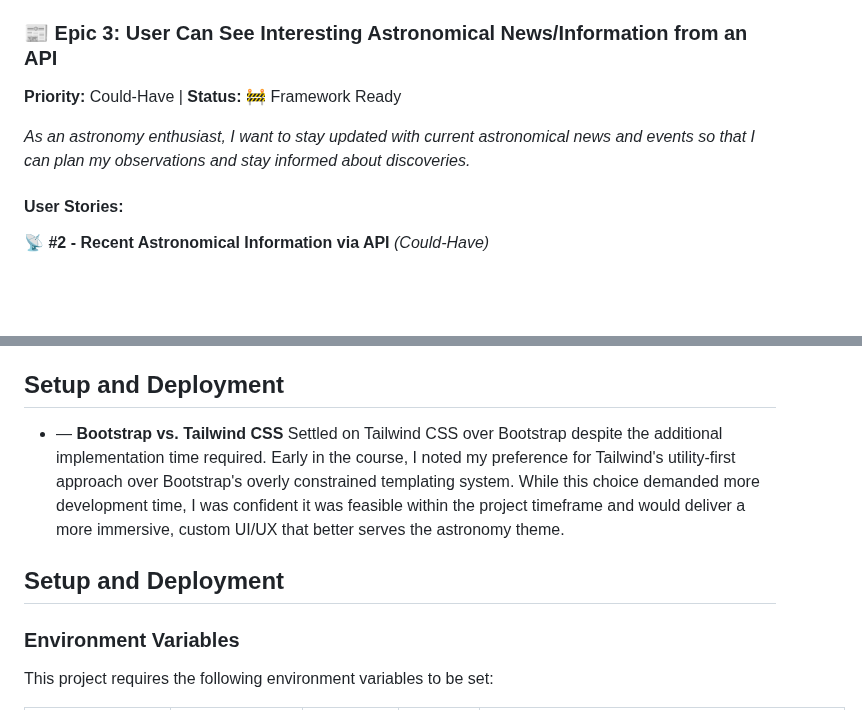
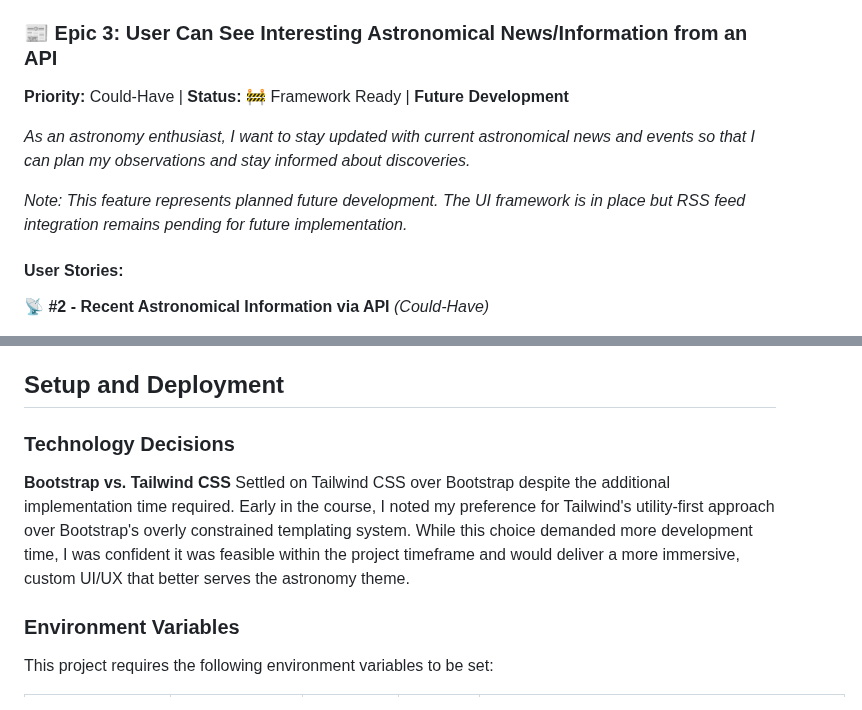
Before and after one commit to curtisnlogan/lodestar-project, a Markdown page: README.md, 2 parts joined by grey strips. Drawn GitHub-style; blank space fills up the shorter version.

```diff
--- a/README.md
+++ b/README.md
@@ -194,9 +218,11 @@ _As an observer, I want my log entries enhanced with real-time astronomical data
 
 ### 📰 **Epic 3: User Can See Interesting Astronomical News/Information from an API**
 
-**Priority:** Could-Have | **Status:** 🚧 Framework Ready
+**Priority:** Could-Have | **Status:** 🚧 Framework Ready | **Future Development**
 
 _As an astronomy enthusiast, I want to stay updated with current astronomical news and events so that I can plan my observations and stay informed about discoveries._
+
+_Note: This feature represents planned future development. The UI framework is in place but RSS feed integration remains pending for future implementation._
 
 #### User Stories:
 
@@ -376,10 +402,10 @@ _As an astronomy enthusiast, I want to stay updated with current astronomical ne
 
 ## Setup and Deployment
 
-- — **Bootstrap vs. Tailwind CSS**
-  Settled on Tailwind CSS over Bootstrap despite the additional implementation time required. Early in the course, I noted my preference for Tailwind's utility-first approach over Bootstrap's overly constrained templating system. While this choice demanded more development time, I was confident it was feasible within the project timeframe and would deliver a more immersive, custom UI/UX that better serves the astronomy theme.
+### Technology Decisions
 
-## Setup and Deployment
+**Bootstrap vs. Tailwind CSS**
+Settled on Tailwind CSS over Bootstrap despite the additional implementation time required. Early in the course, I noted my preference for Tailwind's utility-first approach over Bootstrap's overly constrained templating system. While this choice demanded more development time, I was confident it was feasible within the project timeframe and would deliver a more immersive, custom UI/UX that better serves the astronomy theme.
 
 ### Environment Variables
 
```
Also changed, not shown: other parts of README.md (+112 -10 lines).
